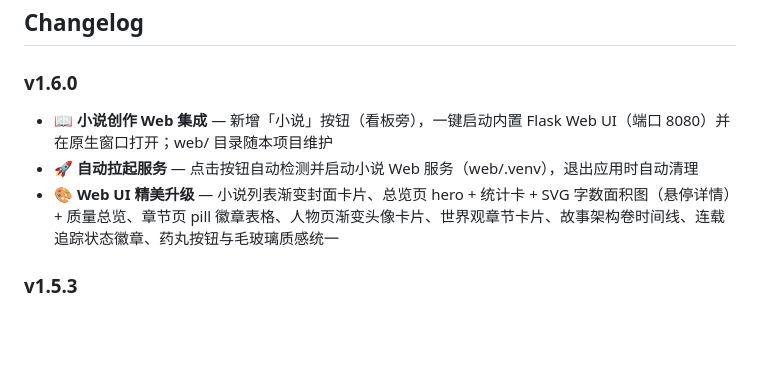
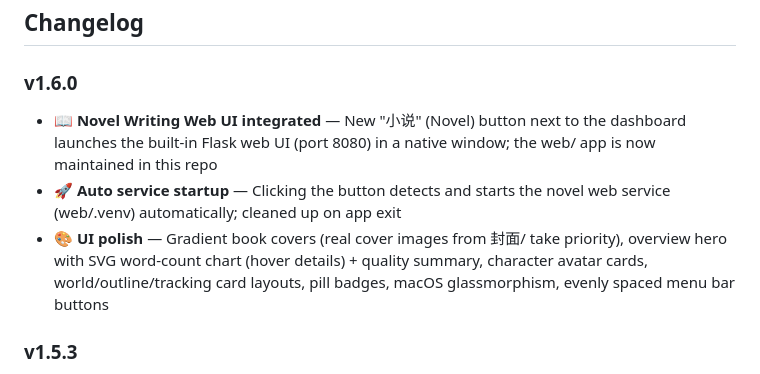
Before and after one commit to zdx52/AIUsageMonitor, a Markdown page: README.md, the part around the change. Drawn GitHub-style; blank space fills up the shorter version.

Commit message:
fix: README.md changelog must be English (repo convention: Chinese only in README_CN)

```diff
--- a/README.md
+++ b/README.md
@@ -127,9 +127,9 @@ cp -r .build/release/AIUsageMonitor AIUsageMonitor.app/Contents/MacOS/
 
 ### v1.6.0
 
-- 📖 **小说创作 Web 集成** — 新增「小说」按钮（看板旁），一键启动内置 Flask Web UI（端口 8080）并在原生窗口打开；web/ 目录随本项目维护
-- 🚀 **自动拉起服务** — 点击按钮自动检测并启动小说 Web 服务（web/.venv），退出应用时自动清理
-- 🎨 **Web UI 精美升级** — 小说列表渐变封面卡片、总览页 hero + 统计卡 + SVG 字数面积图（悬停详情）+ 质量总览、章节页 pill 徽章表格、人物页渐变头像卡片、世界观章节卡片、故事架构卷时间线、连载追踪状态徽章、药丸按钮与毛玻璃质感统一
+- 📖 **Novel Writing Web UI integrated** — New "小说" (Novel) button next to the dashboard launches the built-in Flask web UI (port 8080) in a native window; the web/ app is now maintained in this repo
+- 🚀 **Auto service startup** — Clicking the button detects and starts the novel web service (web/.venv) automatically; cleaned up on app exit
+- 🎨 **UI polish** — Gradient book covers (real cover images from 封面/ take priority), overview hero with SVG word-count chart (hover details) + quality summary, character avatar cards, world/outline/tracking card layouts, pill badges, macOS glassmorphism, evenly spaced menu bar buttons
 
 ### v1.5.3
 
```
